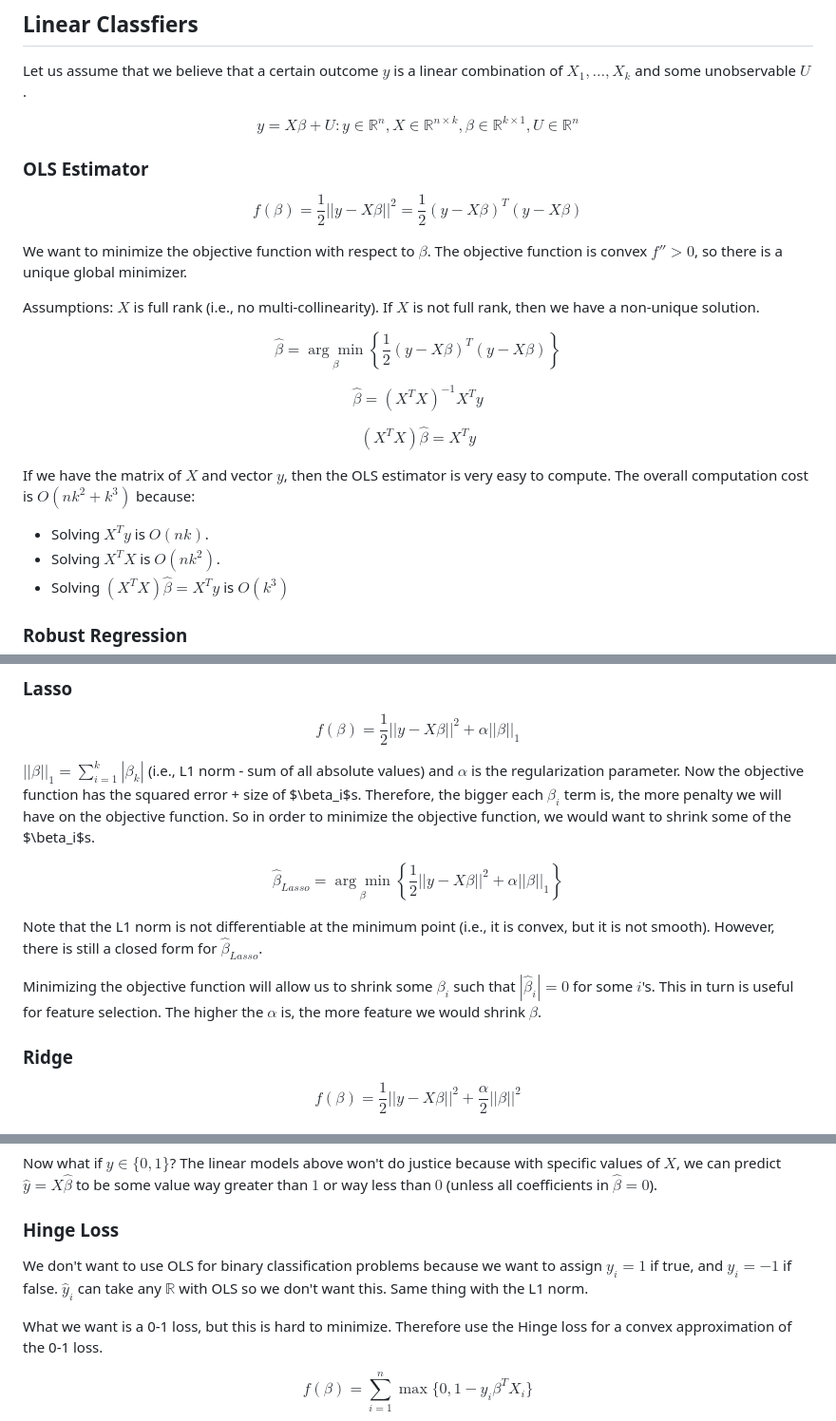
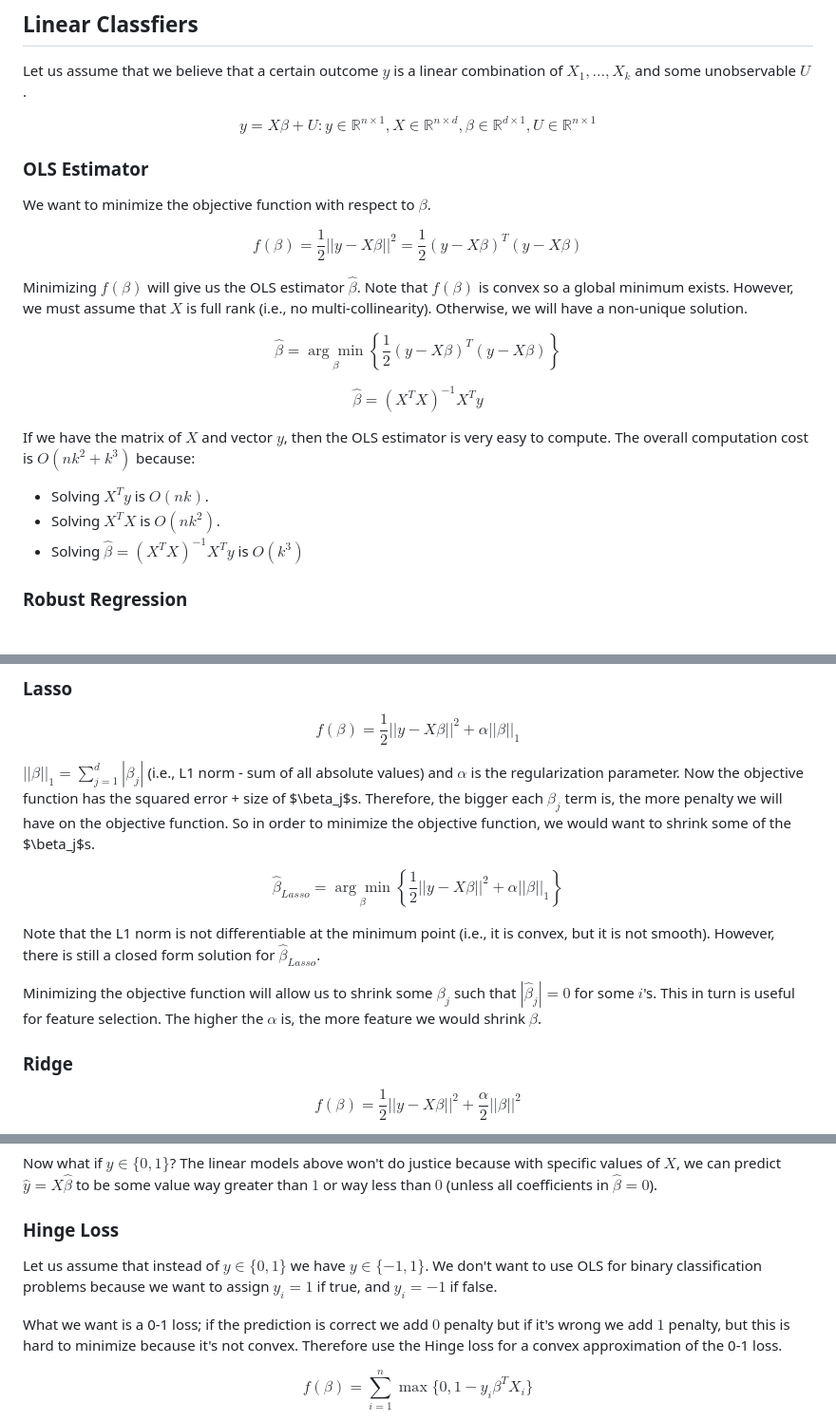
Before and after one commit to KaiwenHuu/kaiwenhuu.github.io, a Markdown page: notes/machinelearning/linearmodel.md, 3 parts joined by grey strips. Shown: that part at 95% size. Rendered like a GitHub page; blank space fills up the shorter version.

```diff
--- a/notes/machinelearning/linearmodel.md
+++ b/notes/machinelearning/linearmodel.md
@@ -7,27 +7,25 @@ slug: "linear-models"
 
 Let us assume that we believe that a certain outcome $y$ is a linear combination of $X_1, \dots ,X_k$ and some unobservable $U$.
 
-$$y = X\beta + U: y \in \mathbb{R}^n, X \in \mathbb{R}^{n\times k}, \beta \in \mathbb{R}^{k \times 1}, U \in \mathbb{R}^n$$
+$$y = X\beta + U: y \in \mathbb{R}^{n \times 1}, X \in \mathbb{R}^{n \times d}, \beta \in \mathbb{R}^{d \times 1}, U \in \mathbb{R}^{n \times 1}$$
 
 ### OLS Estimator
 
+We want to minimize the objective function with respect to $\beta$.
+
 $$f(\beta) = \frac{1}{2}||y-X\beta||^2 = \frac{1}{2}(y-X\beta)^T(y-X\beta)$$
 
-We want to minimize the objective function with respect to $\beta$. The objective function is convex $f'' > 0$, so there is a unique global minimizer.
-
-Assumptions: $X$ is full rank (i.e., no multi-collinearity). If $X$ is not full rank, then we have a non-unique solution.
+ Minimizing $f(\beta)$ will give us the OLS estimator $\hat{\beta}$. Note that $f(\beta)$ is convex so a global minimum exists. However, we must assume that $X$ is full rank (i.e., no multi-collinearity). Otherwise, we will have a non-unique solution.
 
 $$\hat{\beta} = \underset{\beta}{\arg \min} \left\{\frac{1}{2}(y-X\beta)^T(y-X\beta)\right\}$$
 
 $$\hat{\beta} = (X^TX)^{-1}X^Ty$$
 
-$$(X^TX)\hat{\beta} = X^Ty$$
-
 If we have the matrix of $X$ and vector $y$, then the OLS estimator is very easy to compute. The overall computation cost is $O(nk^2 + k^3)$ because:
 
 - Solving $X^Ty$ is $O(nk)$.
 - Solving $X^TX$ is $O(nk^2)$.
-- Solving $(X^TX)\hat{\beta} = X^Ty$ is $O(k^3)$
+- Solving $\hat{\beta} = (X^TX)^{-1}X^Ty$ is $O(k^3)$
 
 ### Robust Regression
 
@@ -47,13 +45,13 @@ The brittle regression would be very sensitive to outliers. Therefore, if we wan
 
 $$f(\beta) = \frac{1}{2}||y-X\beta||^2 + \alpha||\beta||_1$$
 
-$||\beta||_1 = \sum_{i=1}^k|\beta_k|$ (i.e., L1 norm - sum of all absolute values) and $\alpha$ is the regularization parameter. Now the objective function has the squared error + size of $\beta_i$s. Therefore, the bigger each $\beta_i$ term is, the more penalty we will have on the objective function. So in order to minimize the objective function, we would want to shrink some of the $\beta_i$s.
+$||\beta||_1 = \sum_{j=1}^d|\beta_j|$ (i.e., L1 norm - sum of all absolute values) and $\alpha$ is the regularization parameter. Now the objective function has the squared error + size of $\beta_j$s. Therefore, the bigger each $\beta_j$ term is, the more penalty we will have on the objective function. So in order to minimize the objective function, we would want to shrink some of the $\beta_j$s.
 
 $$\hat{\beta}_{Lasso} = \underset{\beta}{\arg \min}\left\{\frac{1}{2}||y-X\beta||^2 + \alpha||\beta||_1\right\}$$
 
-Note that the L1 norm is not differentiable at the minimum point (i.e., it is convex, but it is not smooth). However, there is still a closed form for $\hat{\beta}_{Lasso}$.
+Note that the L1 norm is not differentiable at the minimum point (i.e., it is convex, but it is not smooth). However, there is still a closed form solution for $\hat{\beta}_{Lasso}$.
 
-Minimizing the objective function will allow us to shrink some $\beta_i$ such that $|\hat{\beta}_i| = 0$ for some $i$'s. This in turn is useful for feature selection. The higher the $\alpha$ is, the more feature we would shrink $\beta$.
+Minimizing the objective function will allow us to shrink some $\beta_j$ such that $|\hat{\beta}_j| = 0$ for some $i$'s. This in turn is useful for feature selection. The higher the $\alpha$ is, the more feature we would shrink $\beta$.
 
 ### Ridge
 
@@ -75,9 +73,9 @@ Now what if $y\in\{0,1\}$? The linear models above won't do justice because with
 
 ### Hinge Loss
 
-We don't want to use OLS for binary classification problems because we want to assign $y_i = 1$ if true, and $y_i = -1$ if false. $\hat{y}_i$ can take any $\mathbb{R}$ with OLS so we don't want this. Same thing with the L1 norm.
+Let us assume that instead of  $y\in\{0,1\}$ we have  $y\in\{-1,1\}$. We don't want to use OLS for binary classification problems because we want to assign $y_i = 1$ if true, and $y_i = -1$ if false.
 
-What we want is a 0-1 loss, but this is hard to minimize. Therefore use the Hinge loss for a convex approximation of the 0-1 loss.
+What we want is a 0-1 loss; if the prediction is correct we add $0$ penalty but if it's wrong we add $1$ penalty, but this is hard to minimize because it's not convex. Therefore use the Hinge loss for a convex approximation of the 0-1 loss.
 
 $$f(\beta) = \sum_{i=1}^n\max\{0, 1-y_i\beta^TX_i\}$$
 
```
Also changed, not shown: other parts of notes/machinelearning/linearmodel.md (+53 -1 lines).
